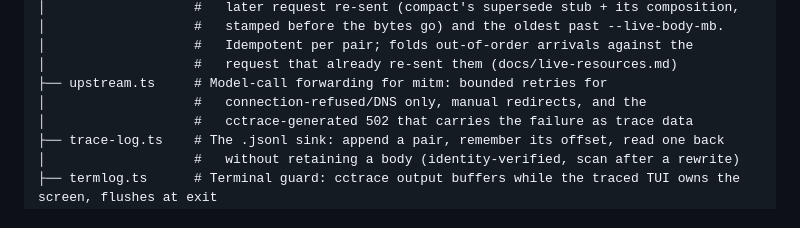
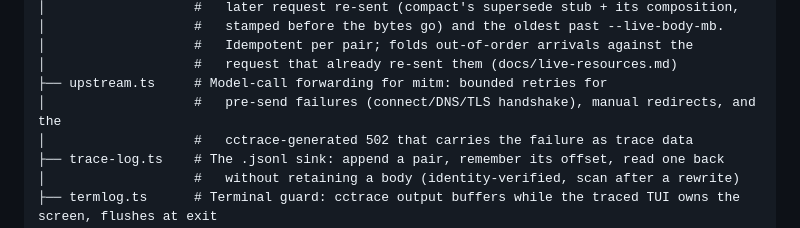
Before and after one commit to thevibeworks/cctrace, a Markdown page: CLAUDE.md, the part around the change. GitHub-like rendering.

Commit message:
docs: CLAUDE.md names the retry set as connect/DNS/TLS
Co-Authored-By: Claude Fable 5.1 <noreply@anthropic.com>

```diff
--- a/CLAUDE.md
+++ b/CLAUDE.md
@@ -47,7 +47,7 @@ src/
 │                   #   Idempotent per pair; folds out-of-order arrivals against the
 │                   #   request that already re-sent them (docs/live-resources.md)
 ├── upstream.ts     # Model-call forwarding for mitm: bounded retries for
-│                   #   connection-refused/DNS only, manual redirects, and the
+│                   #   pre-send failures (connect/DNS/TLS handshake), manual redirects, and the
 │                   #   cctrace-generated 502 that carries the failure as trace data
 ├── trace-log.ts    # The .jsonl sink: append a pair, remember its offset, read one back
 │                   #   without retaining a body (identity-verified, scan after a rewrite)
```
